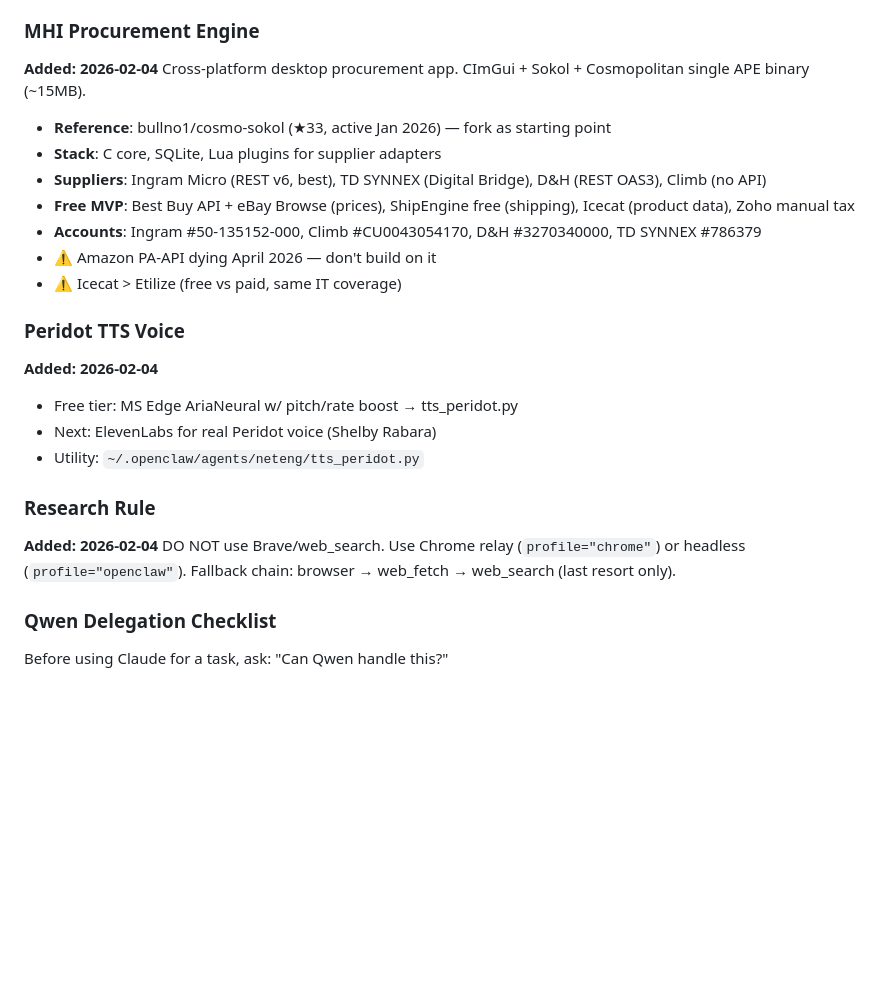
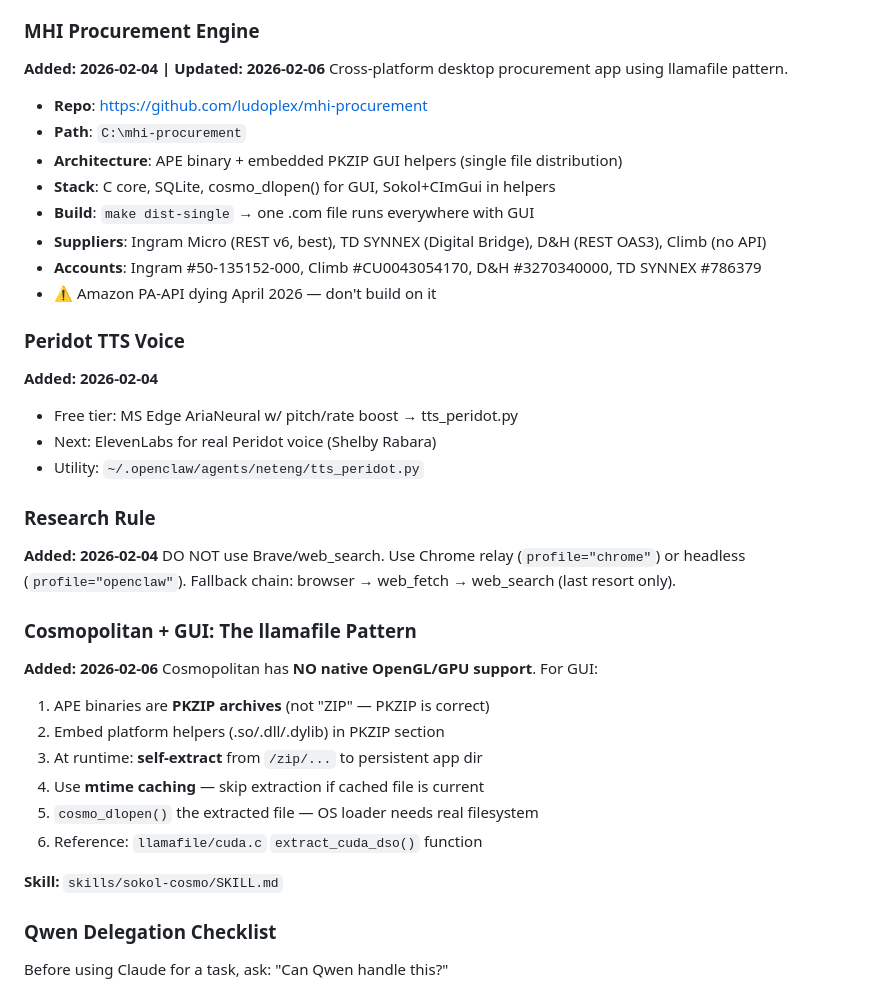
Before and after one commit to ludoplex/openclaw-deploy-template, a Markdown page: MEMORY.md, the part around the change. GitHub-like rendering; blank space fills up the shorter version.

Commit message:
Memory flush: Cosmopolitan PKZIP pattern, procurement engine completion

```diff
--- a/MEMORY.md
+++ b/MEMORY.md
@@ -174,15 +174,16 @@ Use `cosmo-python` for interpreter, `cosmofy` to bundle apps, `cosmoext` for pre
 5. Merge when approved
 
 ### MHI Procurement Engine
-**Added: 2026-02-04**
-Cross-platform desktop procurement app. CImGui + Sokol + Cosmopolitan single APE binary (~15MB).
-- **Reference**: bullno1/cosmo-sokol (★33, active Jan 2026) — fork as starting point
-- **Stack**: C core, SQLite, Lua plugins for supplier adapters
+**Added: 2026-02-04 | Updated: 2026-02-06**
+Cross-platform desktop procurement app using llamafile pattern.
+- **Repo**: https://github.com/ludoplex/mhi-procurement
+- **Path**: `C:\mhi-procurement`
+- **Architecture**: APE binary + embedded PKZIP GUI helpers (single file distribution)
+- **Stack**: C core, SQLite, cosmo_dlopen() for GUI, Sokol+CImGui in helpers
+- **Build**: `make dist-single` → one .com file runs everywhere with GUI
 - **Suppliers**: Ingram Micro (REST v6, best), TD SYNNEX (Digital Bridge), D&H (REST OAS3), Climb (no API)
-- **Free MVP**: Best Buy API + eBay Browse (prices), ShipEngine free (shipping), Icecat (product data), Zoho manual tax
 - **Accounts**: Ingram #50-135152-000, Climb #CU0043054170, D&H #3270340000, TD SYNNEX #786379
 - ⚠️ Amazon PA-API dying April 2026 — don't build on it
-- ⚠️ Icecat > Etilize (free vs paid, same IT coverage)
 
 ### Peridot TTS Voice
 **Added: 2026-02-04**
@@ -194,6 +195,18 @@ Cross-platform desktop procurement app. CImGui + Sokol + Cosmopolitan single APE
 **Added: 2026-02-04**
 DO NOT use Brave/web_search. Use Chrome relay (`profile="chrome"`) or headless (`profile="openclaw"`).
 Fallback chain: browser → web_fetch → web_search (last resort only).
+
+### Cosmopolitan + GUI: The llamafile Pattern
+**Added: 2026-02-06**
+Cosmopolitan has **NO native OpenGL/GPU support**. For GUI:
+1. APE binaries are **PKZIP archives** (not "ZIP" — PKZIP is correct)
+2. Embed platform helpers (.so/.dll/.dylib) in PKZIP section
+3. At runtime: **self-extract** from `/zip/...` to persistent app dir
+4. Use **mtime caching** — skip extraction if cached file is current
+5. `cosmo_dlopen()` the extracted file — OS loader needs real filesystem
+6. Reference: `llamafile/cuda.c` `extract_cuda_dso()` function
+
+**Skill:** `skills/sokol-cosmo/SKILL.md`
 
 ### Qwen Delegation Checklist
 Before using Claude for a task, ask: "Can Qwen handle this?"
```
Also changed, not shown: memory/2026-02-06-evening.md (added, +81 -0 lines).
